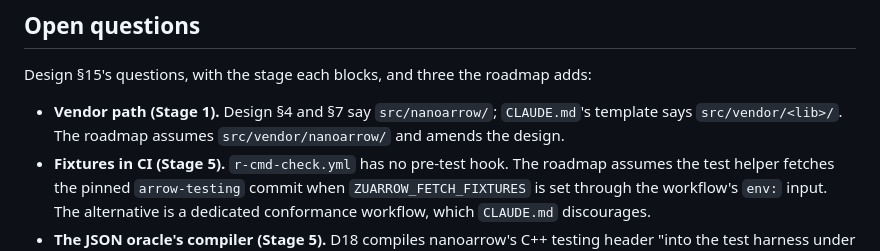
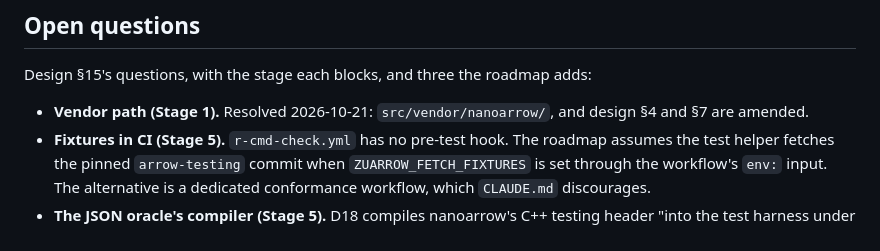
Before and after one commit to pedrobtz/zuarrow, a Markdown page: .agents/roadmap.md, the part around the change. GitHub-like rendering.

```diff
--- a/.agents/roadmap.md
+++ b/.agents/roadmap.md
@@ -484,9 +484,8 @@ From design §14, in the order it expects them:
 Design §15's questions, with the stage each blocks, and three the roadmap
 adds:
 
-- **Vendor path (Stage 1).** Design §4 and §7 say `src/nanoarrow/`;
-  `CLAUDE.md`'s template says `src/vendor/<lib>/`. The roadmap assumes
-  `src/vendor/nanoarrow/` and amends the design.
+- **Vendor path (Stage 1).** Resolved 2026-10-21: `src/vendor/nanoarrow/`,
+  and design §4 and §7 are amended.
 - **Fixtures in CI (Stage 5).** `r-cmd-check.yml` has no pre-test hook. The
   roadmap assumes the test helper fetches the pinned `arrow-testing` commit
   when `ZUARROW_FETCH_FIXTURES` is set through the workflow's `env:` input.
```
Also changed, not shown: .agents/design.md (+12 -3 lines), CLAUDE.md (+38 -9 lines).
